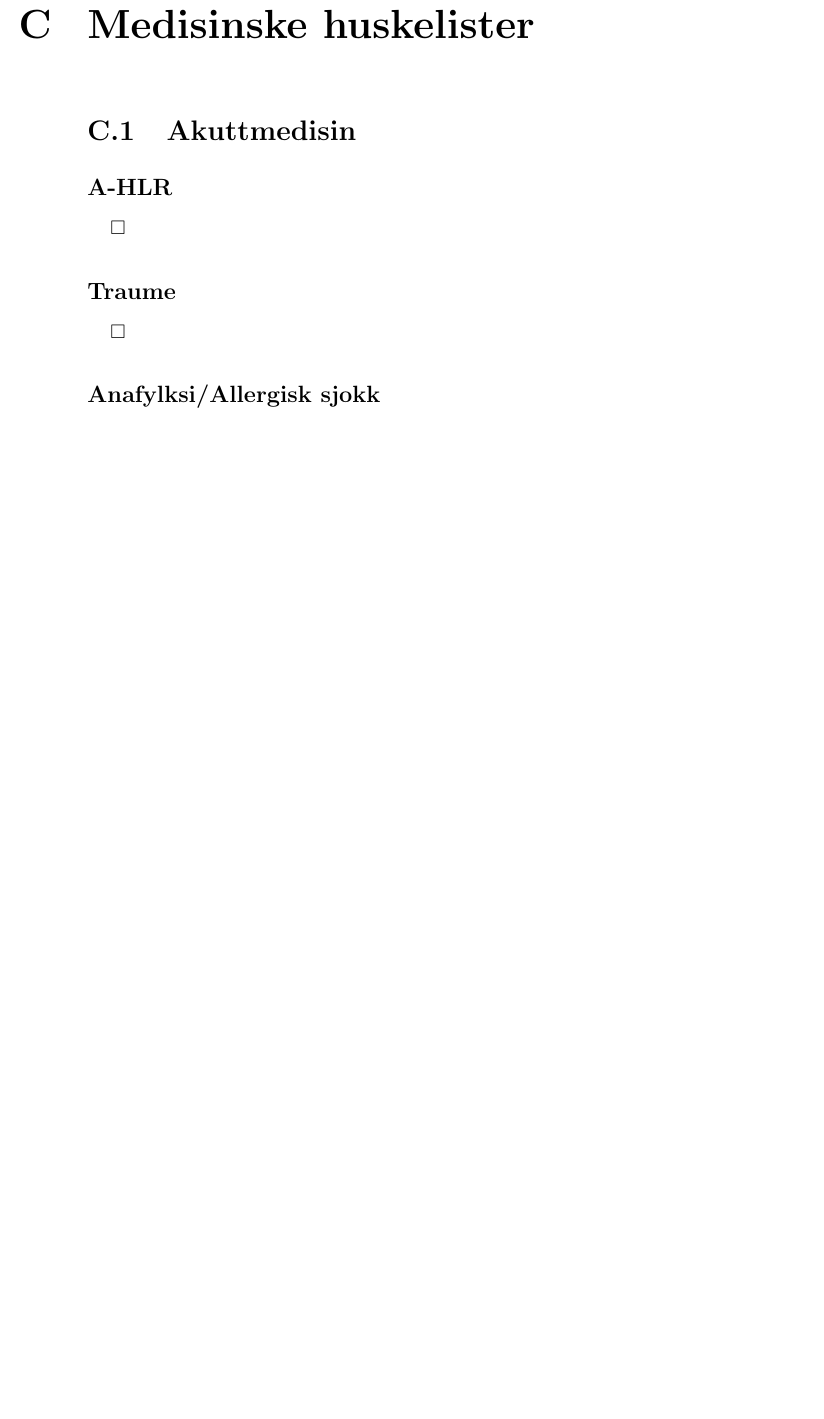
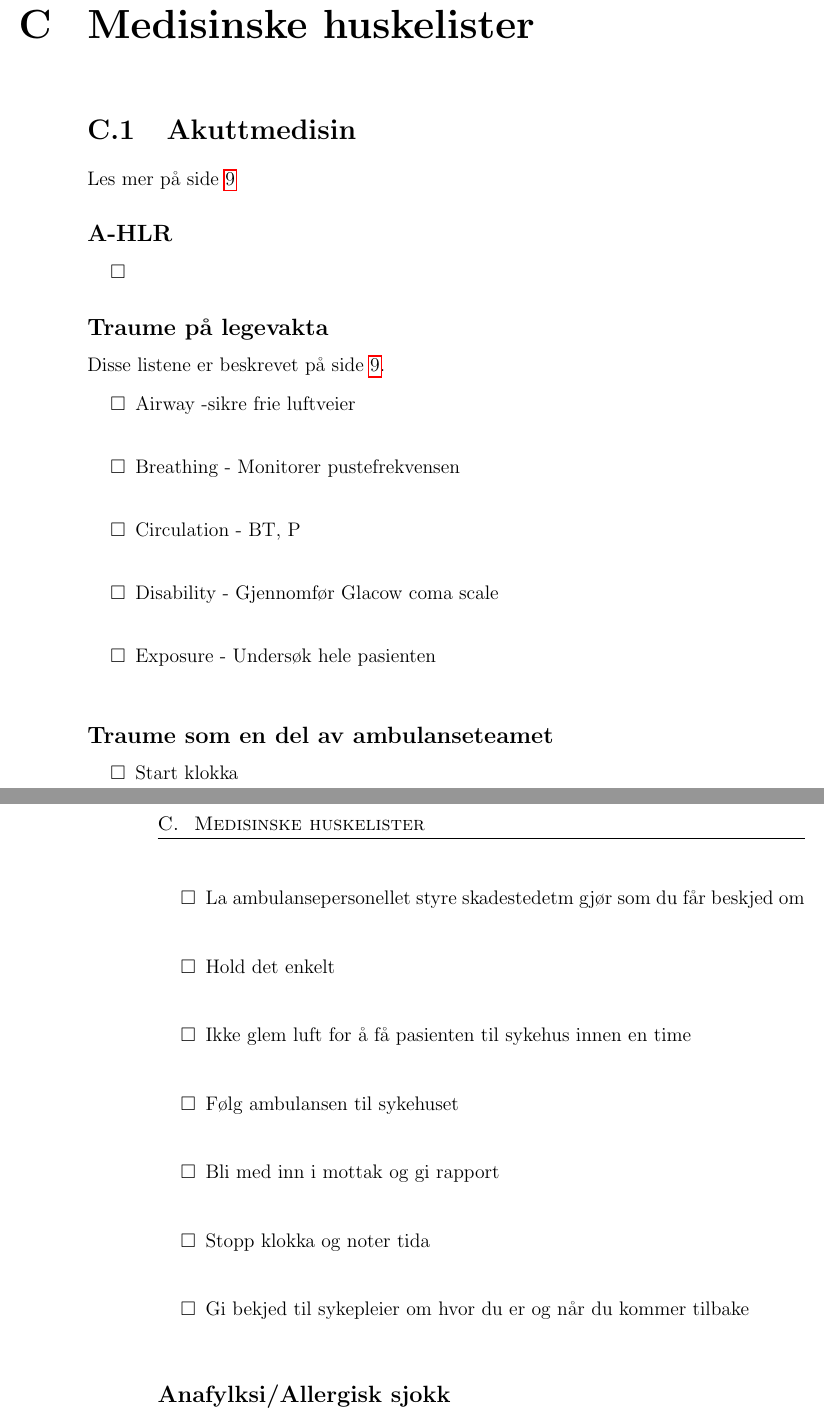
Before and after one commit to pcjawick/Legevaktsprosedyreboka, a LaTeX book (Prosedyreboka.tex, which reads sjekkliste.tex): part of page 15 of 30 before the commit and two parts of pages 17 and 18 of 34 after it, the two joined at a grey line, cut so that both start at the same text, the shorter picture padded with empty space. Compiled offline with pdfLaTeX.

Commit message:
Lagt til  traumesjekkliste
Innenfor og utenfor legevakt. Skrevet litt om i kapittel. Innført
pasienteksempler.

```diff
--- a/sjekkliste.tex
+++ b/sjekkliste.tex
@@ -59,13 +59,30 @@
 \newpage
 \chapter{Medisinske huskelister}
 	\section{Akuttmedisin}
+		Les mer på side \pageref{chap:desc_chk_akuttmed}
 		\subsection{A-HLR}
 			\begin{itemize}
 				\item
 			\end{itemize}
-		\subsection{Traume}
+		\subsection{Traume på legevakta}
+			Disse listene er beskrevet på side \pageref{sec:desc_chk_traume}.
 			\begin{itemize}
-				\item
+				\item Airway -sikre frie luftveier\\
+				\item Breathing - Monitorer pustefrekvensen\\
+				\item Circulation - BT, P \\
+				\item Disability - Gjennomfør Glacow coma scale\\
+				\item Exposure - Undersøk hele pasienten\\
+			\end{itemize}
+				\subsection{Traume som en del av ambulanseteamet}
+			\begin{itemize}
+				\item Start klokka\\
+				\item La ambulansepersonellet styre skadestedetm gjør som du får beskjed om\\
+				\item Hold det enkelt\\
+				\item Ikke glem luft for å få pasienten til sykehus innen en time\\
+				\item Følg ambulansen til sykehuset\\
+				\item Bli med inn i mottak og gi rapport\\
+				\item Stopp klokka og noter tida\\
+				\item Gi bekjed til sykepleier om hvor du er og når du kommer tilbake\\
 			\end{itemize}
 		\subsection{Anafylksi/Allergisk sjokk}
 			\begin{itemize}
```
Also changed, not shown: Prosedyreboka.tex (+28 -0 lines).
